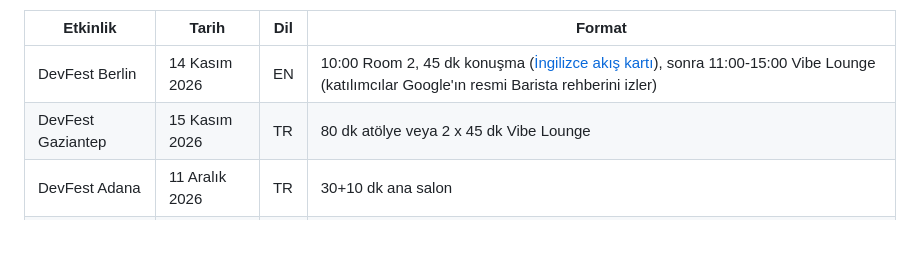
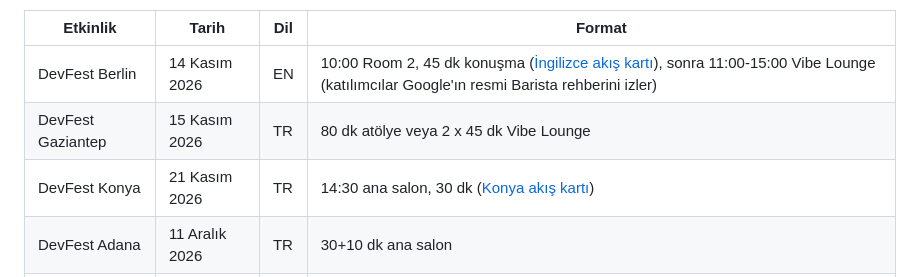
Before and after one commit to esrakadah/devfest-2026-backyard-barista-cloudrun, a Markdown page: docs/stage-runbook.md, the part around the change. Rendered like a GitHub page; blank space fills up the shorter version.

```diff
--- a/docs/stage-runbook.md
+++ b/docs/stage-runbook.md
@@ -6,6 +6,7 @@ Bu doküman sahnedeki teknik delivery'nin tek kontrol listesidir: ne zaman ne ko
 |---|---|---|---|
 | DevFest Berlin | 14 Kasım 2026 | EN | 10:00 Room 2, 45 dk konuşma ([İngilizce akış kartı](berlin-45-en.md)), sonra 11:00-15:00 Vibe Lounge (katılımcılar Google'ın resmi Barista rehberini izler) |
 | DevFest Gaziantep | 15 Kasım 2026 | TR | 80 dk atölye veya 2 x 45 dk Vibe Lounge |
+| DevFest Konya | 21 Kasım 2026 | TR | 14:30 ana salon, 30 dk ([Konya akış kartı](konya-demo-runbook.md)) |
 | DevFest Adana | 11 Aralık 2026 | TR | 30+10 dk ana salon |
 | DevFest İstanbul | 19 Aralık 2026 | TR | 30+10 dk ana salon |
 
```
Also changed, not shown: docs/konya-demo-runbook.md (added, +192 -0 lines).
